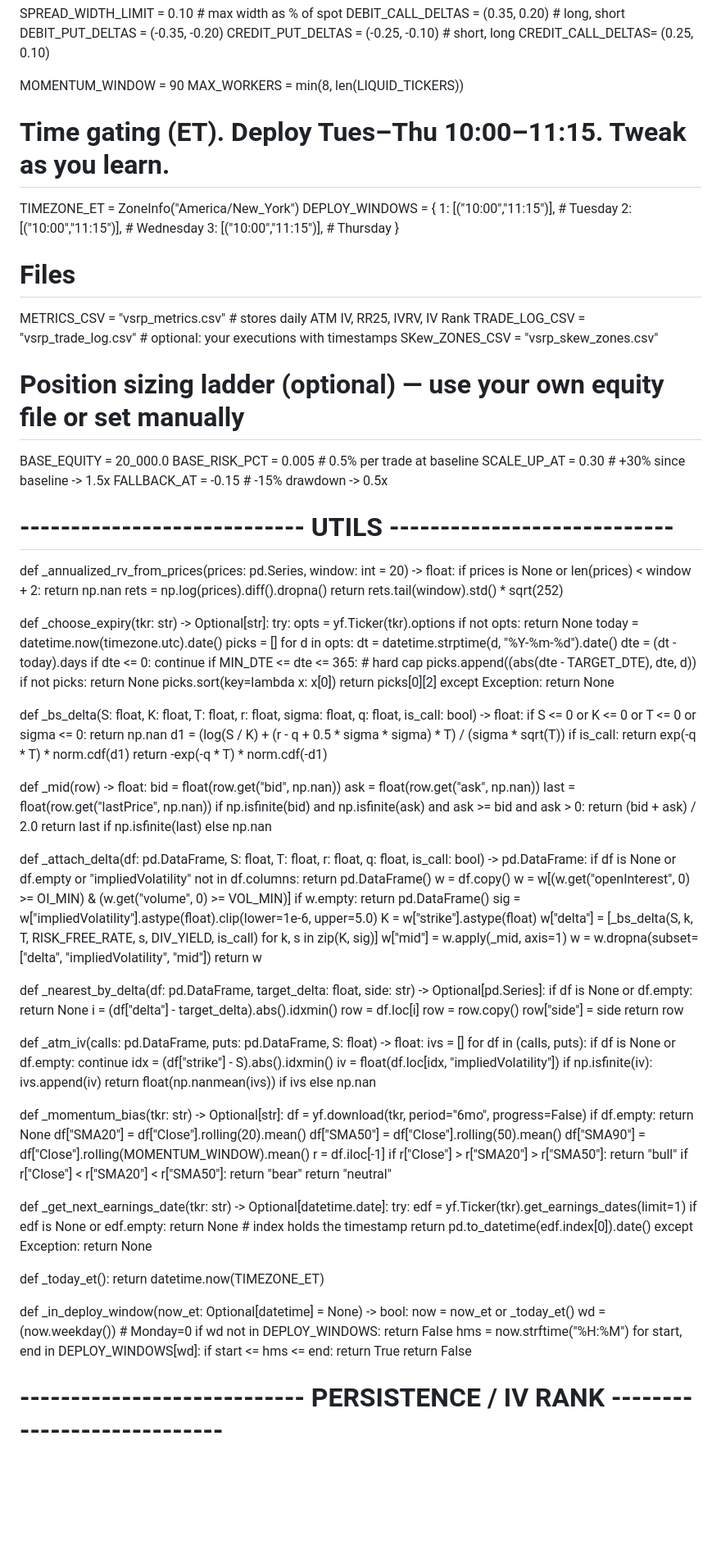
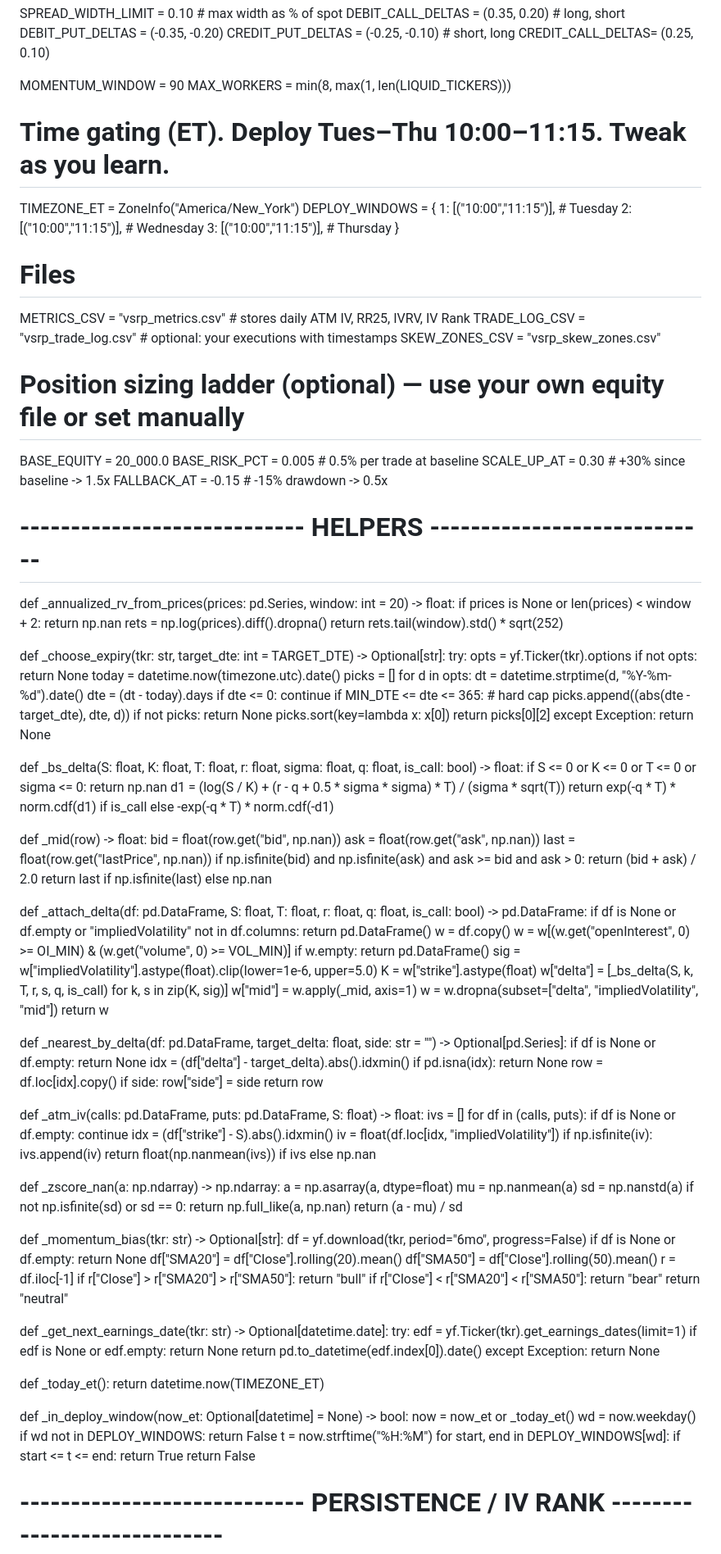
Before and after one commit to kokhanevichn-create/optic-prophet-vsrp, a Markdown page: README.md, the part around one of its changes. Shown at 82% size. GitHub-like rendering; blank space fills up the shorter version.

```diff
--- a/README.md
+++ b/README.md
@@ -41,7 +41,7 @@ CREDIT_PUT_DELTAS = (-0.25, -0.10)    # short, long
 CREDIT_CALL_DELTAS= (0.25, 0.10)
 
 MOMENTUM_WINDOW = 90
-MAX_WORKERS = min(8, len(LIQUID_TICKERS))
+MAX_WORKERS = min(8, max(1, len(LIQUID_TICKERS)))
 
 # Time gating (ET). Deploy Tues–Thu 10:00–11:15. Tweak as you learn.
 TIMEZONE_ET = ZoneInfo("America/New_York")
@@ -53,7 +53,7 @@ DEPLOY_WINDOWS = {
 # Files
 METRICS_CSV = "vsrp_metrics.csv"      # stores daily ATM IV, RR25, IVRV, IV Rank
 TRADE_LOG_CSV = "vsrp_trade_log.csv"  # optional: your executions with timestamps
-SKew_ZONES_CSV = "vsrp_skew_zones.csv"
+SKEW_ZONES_CSV = "vsrp_skew_zones.csv"
 
 # Position sizing ladder (optional) — use your own equity file or set manually
 BASE_EQUITY = 20_000.0
@@ -61,14 +61,14 @@ BASE_RISK_PCT = 0.005                  # 0.5% per trade at baseline
 SCALE_UP_AT   = 0.30                   # +30% since baseline -> 1.5x
 FALLBACK_AT   = -0.15                  # -15% drawdown -> 0.5x
 
-# ---------------------------- UTILS ---------------------------- #
+# ---------------------------- HELPERS ---------------------------- #
 def _annualized_rv_from_prices(prices: pd.Series, window: int = 20) -> float:
     if prices is None or len(prices) < window + 2:
         return np.nan
     rets = np.log(prices).diff().dropna()
     return rets.tail(window).std() * sqrt(252)
 
-def _choose_expiry(tkr: str) -> Optional[str]:
+def _choose_expiry(tkr: str, target_dte: int = TARGET_DTE) -> Optional[str]:
     try:
         opts = yf.Ticker(tkr).options
         if not opts:
@@ -81,7 +81,7 @@ def _choose_expiry(tkr: str) -> Optional[str]:
             if dte <= 0:
                 continue
             if MIN_DTE <= dte <= 365:   # hard cap
-                picks.append((abs(dte - TARGET_DTE), dte, d))
+                picks.append((abs(dte - target_dte), dte, d))
         if not picks:
             return None
         picks.sort(key=lambda x: x[0])
@@ -93,9 +93,7 @@ def _bs_delta(S: float, K: float, T: float, r: float, sigma: float, q: float, is
     if S <= 0 or K <= 0 or T <= 0 or sigma <= 0:
         return np.nan
     d1 = (log(S / K) + (r - q + 0.5 * sigma * sigma) * T) / (sigma * sqrt(T))
-    if is_call:
-        return exp(-q * T) * norm.cdf(d1)
-    return -exp(-q * T) * norm.cdf(-d1)
+    return exp(-q * T) * norm.cdf(d1) if is_call else -exp(-q * T) * norm.cdf(-d1)
 
 def _mid(row) -> float:
     bid = float(row.get("bid", np.nan))
@@ -114,18 +112,20 @@ def _attach_delta(df: pd.DataFrame, S: float, T: float, r: float, q: float, is_c
         return pd.DataFrame()
     sig = w["impliedVolatility"].astype(float).clip(lower=1e-6, upper=5.0)
     K   = w["strike"].astype(float)
-    w["delta"] = [_bs_delta(S, k, T, RISK_FREE_RATE, s, DIV_YIELD, is_call) for k, s in zip(K, sig)]
+    w["delta"] = [_bs_delta(S, k, T, r, s, q, is_call) for k, s in zip(K, sig)]
     w["mid"] = w.apply(_mid, axis=1)
     w = w.dropna(subset=["delta", "impliedVolatility", "mid"])
     return w
 
-def _nearest_by_delta(df: pd.DataFrame, target_delta: float, side: str) -> Optional[pd.Series]:
+def _nearest_by_delta(df: pd.DataFrame, target_delta: float, side: str = "") -> Optional[pd.Series]:
     if df is None or df.empty:
         return None
-    i = (df["delta"] - target_delta).abs().idxmin()
-    row = df.loc[i]
-    row = row.copy()
-    row["side"] = side
+    idx = (df["delta"] - target_delta).abs().idxmin()
+    if pd.isna(idx):
+        return None
+    row = df.loc[idx].copy()
+    if side:
+        row["side"] = side
     return row
 
 def _atm_iv(calls: pd.DataFrame, puts: pd.DataFrame, S: float) -> float:
@@ -139,13 +139,20 @@ def _atm_iv(calls: pd.DataFrame, puts: pd.DataFrame, S: float) -> float:
             ivs.append(iv)
     return float(np.nanmean(ivs)) if ivs else np.nan
 
+def _zscore_nan(a: np.ndarray) -> np.ndarray:
+    a = np.asarray(a, dtype=float)
+    mu = np.nanmean(a)
+    sd = np.nanstd(a)
+    if not np.isfinite(sd) or sd == 0:
+        return np.full_like(a, np.nan)
+    return (a - mu) / sd
+
 def _momentum_bias(tkr: str) -> Optional[str]:
     df = yf.download(tkr, period="6mo", progress=False)
-    if df.empty:
+    if df is None or df.empty:
         return None
     df["SMA20"] = df["Close"].rolling(20).mean()
     df["SMA50"] = df["Close"].rolling(50).mean()
-    df["SMA90"] = df["Close"].rolling(MOMENTUM_WINDOW).mean()
     r = df.iloc[-1]
     if r["Close"] > r["SMA20"] > r["SMA50"]:
         return "bull"
@@ -158,7 +165,6 @@ def _get_next_earnings_date(tkr: str) -> Optional[datetime.date]:
         edf = yf.Ticker(tkr).get_earnings_dates(limit=1)
         if edf is None or edf.empty:
             return None
-        # index holds the timestamp
         return pd.to_datetime(edf.index[0]).date()
     except Exception:
         return None
@@ -168,12 +174,12 @@ def _today_et():
 
 def _in_deploy_window(now_et: Optional[datetime] = None) -> bool:
     now = now_et or _today_et()
-    wd = (now.weekday())  # Monday=0
+    wd = now.weekday()
     if wd not in DEPLOY_WINDOWS:
         return False
-    hms = now.strftime("%H:%M")
+    t = now.strftime("%H:%M")
     for start, end in DEPLOY_WINDOWS[wd]:
-        if start <= hms <= end:
+        if start <= t <= end:
             return True
     return False
 
```
Also changed, not shown: other parts of README.md (+81 -88 lines).
